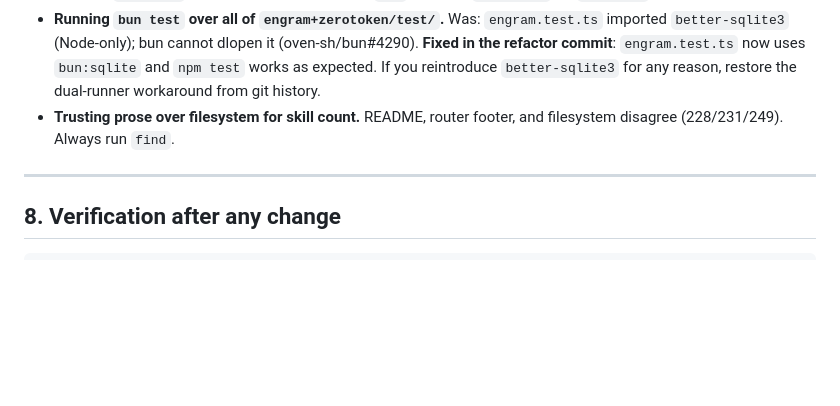
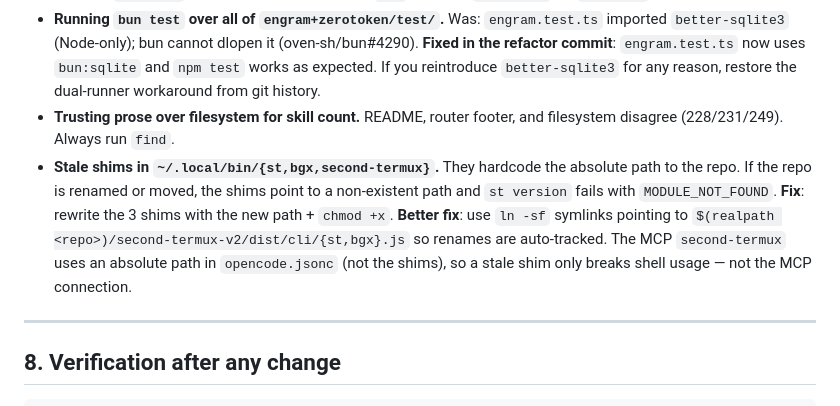
Before and after one commit to yosoyignicion/My.OpenCode.Conf, a Markdown page: AGENTS.md, the part around the change. Drawn GitHub-style; blank space fills up the shorter version.

Commit message:
docs(agents): add anti-pattern for stale ~/.local/bin shims
Discovered when the repo was renamed/moved: the 3 shims (st, bgx,
second-termux) hardcode an absolute path. After the repo moved, st
version failed with MODULE_NOT_FOUND but the MCP second-termux still
showed 'connected' (because it uses opencode.jsonc absolute path,
not the shim). Two parallel invocation paths, easy to miss.

Fix documented: rewrite shims with new path + chmod +x, or use ln -sf
symlinks for rename-resilience. The fix was applied in this session
to restore st version, bgx echo, and second-termux version.

```diff
--- a/AGENTS.md
+++ b/AGENTS.md
@@ -126,6 +126,7 @@ Runtime state lives **outside the project**. Never recreate it inside.
 - **Running `bun test` in second-termux-v2.** Uses `tsx`, not bun. `pnpm test` (or `npm test`) is correct there.
 - **Running `bun test` over all of `engram+zerotoken/test/`.** Was: `engram.test.ts` imported `better-sqlite3` (Node-only); bun cannot dlopen it (oven-sh/bun#4290). **Fixed in the refactor commit**: `engram.test.ts` now uses `bun:sqlite` and `npm test` works as expected. If you reintroduce `better-sqlite3` for any reason, restore the dual-runner workaround from git history.
 - **Trusting prose over filesystem for skill count.** README, router footer, and filesystem disagree (228/231/249). Always run `find`.
+- **Stale shims in `~/.local/bin/{st,bgx,second-termux}`.** They hardcode the absolute path to the repo. If the repo is renamed or moved, the shims point to a non-existent path and `st version` fails with `MODULE_NOT_FOUND`. **Fix**: rewrite the 3 shims with the new path + `chmod +x`. **Better fix**: use `ln -sf` symlinks pointing to `$(realpath <repo>)/second-termux-v2/dist/cli/{st,bgx}.js` so renames are auto-tracked. The MCP `second-termux` uses an absolute path in `opencode.jsonc` (not the shims), so a stale shim only breaks shell usage — not the MCP connection.
 
 ---
 
```
